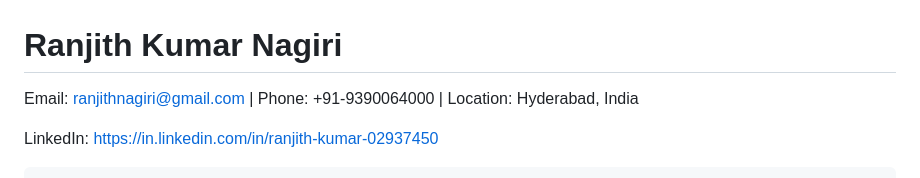
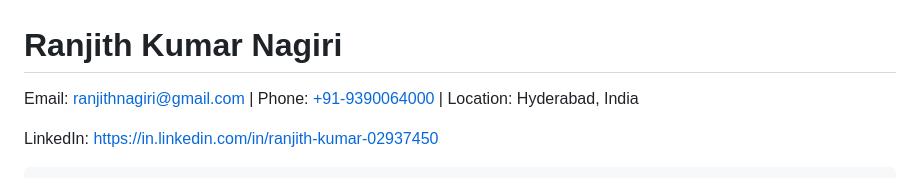
Before and after one commit to ranjithnagiri/ranjithnagiri.github.io, a Markdown page: README.md, the part around the change. Drawn GitHub-style.

```diff
--- a/README.md
+++ b/README.md
@@ -49,7 +49,7 @@
 <body>
   <div class="container">
     <h1>Ranjith Kumar Nagiri</h1>
-    <p>Email: <a href="ranjithnagiri@gmail.com">ranjithnagiri@gmail.com</a> | Phone: +91-9390064000 | Location: Hyderabad, India</p>
+    <p>Email: <a href="ranjithnagiri@gmail.com">ranjithnagiri@gmail.com</a> | Phone: <a href="+91-9390064000">+91-9390064000</a> | Location: Hyderabad, India</p>
     <p>LinkedIn: <a href="https://in.linkedin.com/in/ranjith-kumar-02937450">https://in.linkedin.com/in/ranjith-kumar-02937450</a></p>
 
     <div class="section">
```
